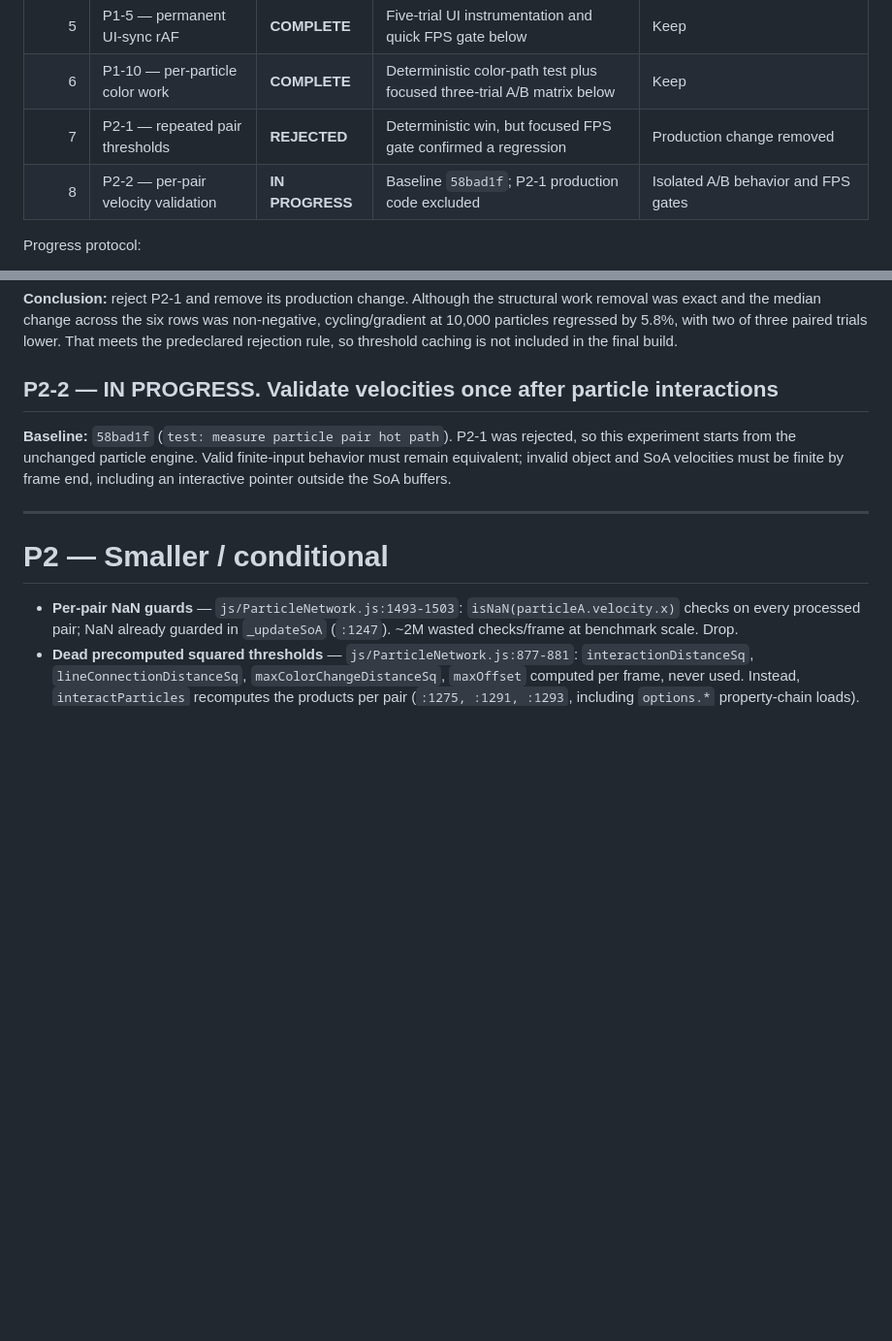
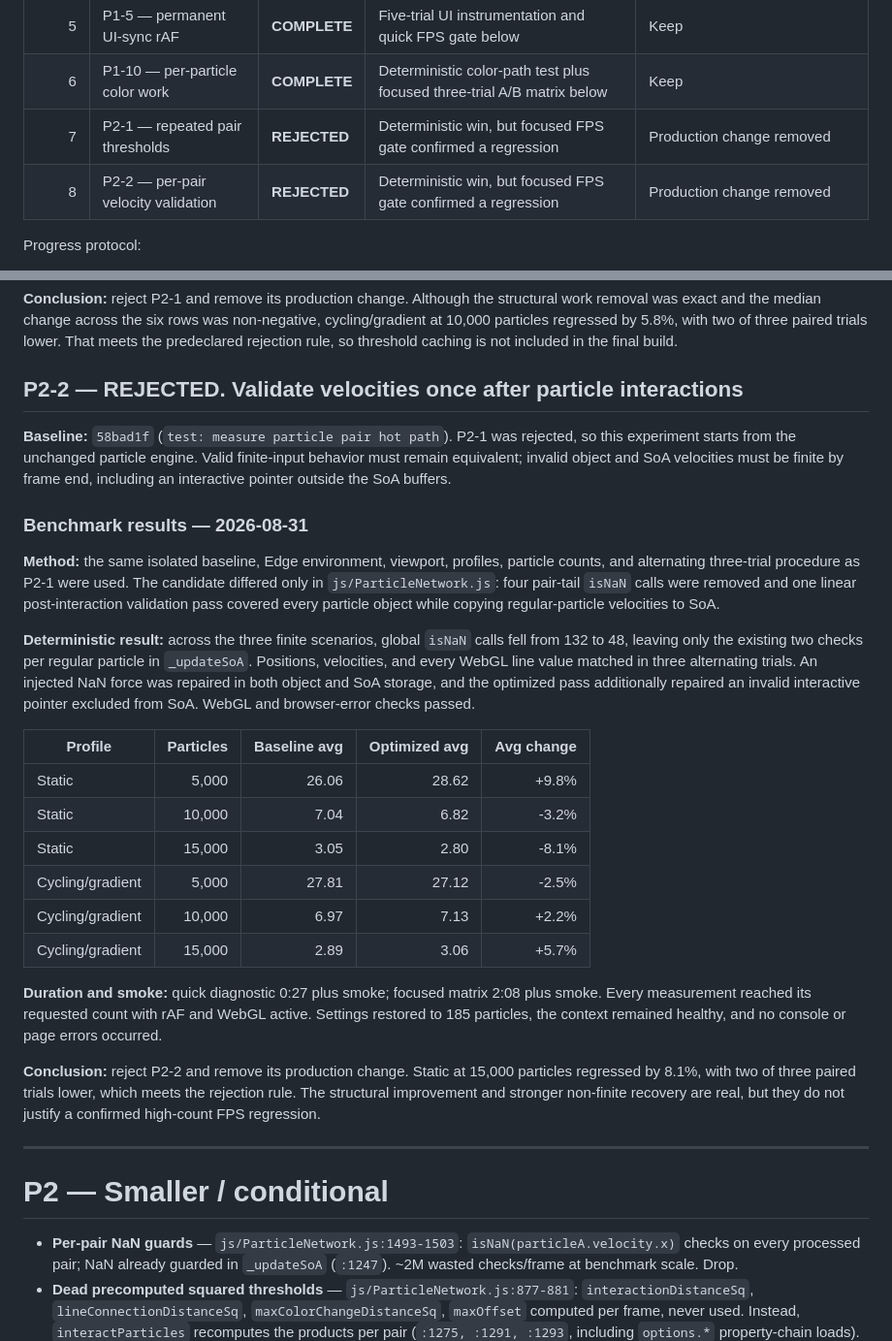
Before and after one commit to HamzaETTH/HamzaETTH.github.io, a Markdown page: OPTIMIZATION.md, 2 parts joined by grey strips. Shown at 97% size. Rendered like a GitHub page; blank space fills up the shorter version.

Commit message:
docs: record rejected velocity pass

```diff
--- a/OPTIMIZATION.md
+++ b/OPTIMIZATION.md
@@ -17,7 +17,7 @@ This file is the permanent optimization record. Every optimization must be isola
 | 5 | P1-5 — permanent UI-sync rAF | **COMPLETE** | Five-trial UI instrumentation and quick FPS gate below | Keep |
 | 6 | P1-10 — per-particle color work | **COMPLETE** | Deterministic color-path test plus focused three-trial A/B matrix below | Keep |
 | 7 | P2-1 — repeated pair thresholds | **REJECTED** | Deterministic win, but focused FPS gate confirmed a regression | Production change removed |
-| 8 | P2-2 — per-pair velocity validation | **IN PROGRESS** | Baseline `58bad1f`; P2-1 production code excluded | Isolated A/B behavior and FPS gates |
+| 8 | P2-2 — per-pair velocity validation | **REJECTED** | Deterministic win, but focused FPS gate confirmed a regression | Production change removed |
 
 Progress protocol:
 
@@ -368,9 +368,28 @@ The frame loop already computes squared interaction, line-connection, and maximu
 
 **Conclusion:** reject P2-1 and remove its production change. Although the structural work removal was exact and the median change across the six rows was non-negative, cycling/gradient at 10,000 particles regressed by 5.8%, with two of three paired trials lower. That meets the predeclared rejection rule, so threshold caching is not included in the final build.
 
-## P2-2 — IN PROGRESS. Validate velocities once after particle interactions
+## P2-2 — REJECTED. Validate velocities once after particle interactions
 
 **Baseline:** `58bad1f` (`test: measure particle pair hot path`). P2-1 was rejected, so this experiment starts from the unchanged particle engine. Valid finite-input behavior must remain equivalent; invalid object and SoA velocities must be finite by frame end, including an interactive pointer outside the SoA buffers.
+
+### Benchmark results — 2026-08-31
+
+**Method:** the same isolated baseline, Edge environment, viewport, profiles, particle counts, and alternating three-trial procedure as P2-1 were used. The candidate differed only in `js/ParticleNetwork.js`: four pair-tail `isNaN` calls were removed and one linear post-interaction validation pass covered every particle object while copying regular-particle velocities to SoA.
+
+**Deterministic result:** across the three finite scenarios, global `isNaN` calls fell from 132 to 48, leaving only the existing two checks per regular particle in `_updateSoA`. Positions, velocities, and every WebGL line value matched in three alternating trials. An injected NaN force was repaired in both object and SoA storage, and the optimized pass additionally repaired an invalid interactive pointer excluded from SoA. WebGL and browser-error checks passed.
+
+| Profile | Particles | Baseline avg | Optimized avg | Avg change |
+|---|---:|---:|---:|---:|
+| Static | 5,000 | 26.06 | 28.62 | +9.8% |
+| Static | 10,000 | 7.04 | 6.82 | -3.2% |
+| Static | 15,000 | 3.05 | 2.80 | -8.1% |
+| Cycling/gradient | 5,000 | 27.81 | 27.12 | -2.5% |
+| Cycling/gradient | 10,000 | 6.97 | 7.13 | +2.2% |
+| Cycling/gradient | 15,000 | 2.89 | 3.06 | +5.7% |
+
+**Duration and smoke:** quick diagnostic 0:27 plus smoke; focused matrix 2:08 plus smoke. Every measurement reached its requested count with rAF and WebGL active. Settings restored to 185 particles, the context remained healthy, and no console or page errors occurred.
+
+**Conclusion:** reject P2-2 and remove its production change. Static at 15,000 particles regressed by 8.1%, with two of three paired trials lower, which meets the rejection rule. The structural improvement and stronger non-finite recovery are real, but they do not justify a confirmed high-count FPS regression.
 
 ---
 
```
